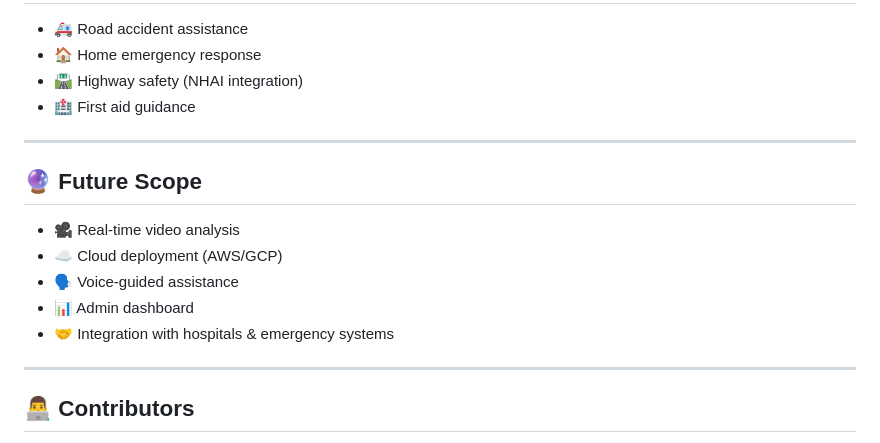
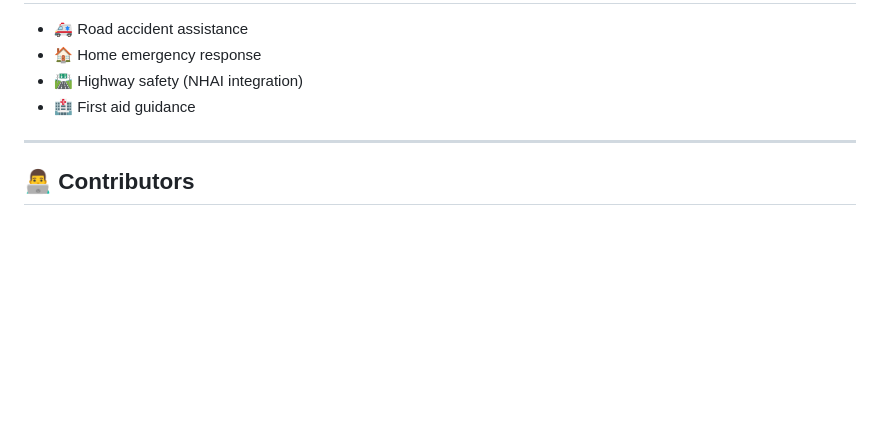
Before and after one commit to Pranav-player/LyfeLens, a Markdown page: docs/README.md, the part around the change. Rendered like a GitHub page; blank space fills up the shorter version.

Commit message:
Remove future scope section from README
Removed future scope section from README.

```diff
--- a/docs/README.md
+++ b/docs/README.md
@@ -207,16 +207,6 @@ node server.js
 
 ---
 
-## 🔮 Future Scope
-
-* 🎥 Real-time video analysis
-* ☁️ Cloud deployment (AWS/GCP)
-* 🗣️ Voice-guided assistance
-* 📊 Admin dashboard
-* 🤝 Integration with hospitals & emergency systems
-
----
-
 ## 👨‍💻 Contributors
 
 * Pranav Bhatia
```
